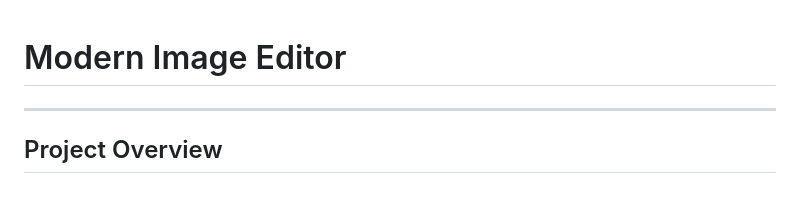
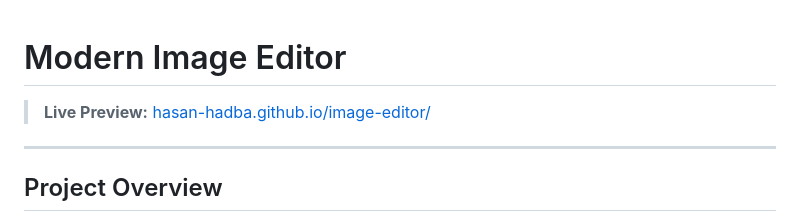
Before and after one commit to hasan-hadba/image-editor, a Markdown page: README.md, the part around the change. Rendered like a GitHub page; blank space fills up the shorter version.

Commit message:
Update README with live preview link
Added live preview link to README.

```diff
--- a/README.md
+++ b/README.md
@@ -1,5 +1,7 @@
 
 # Modern Image Editor
+
+> **Live Preview:** [hasan-hadba.github.io/image-editor/](https://hasan-hadba.github.io/image-editor/)
 
 ---
 
```
